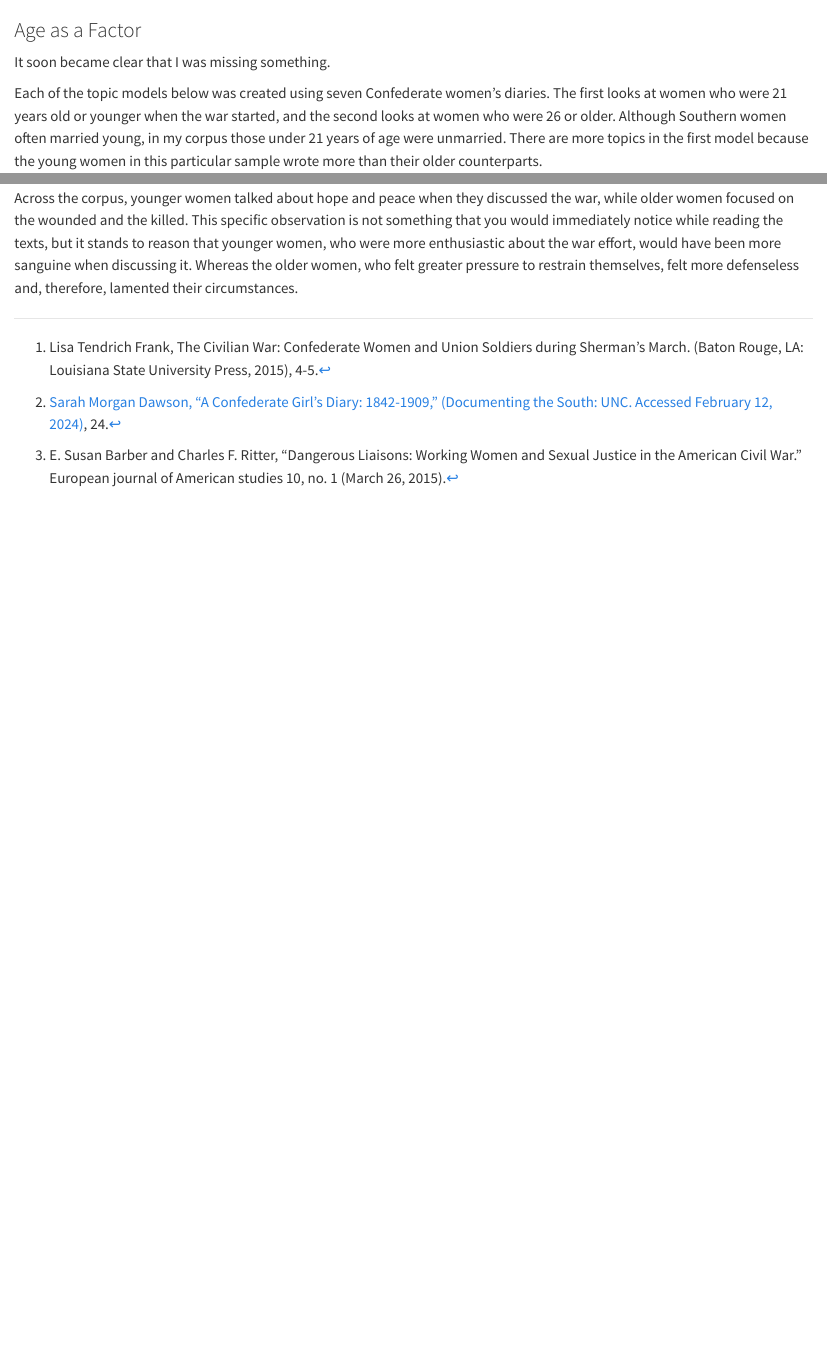
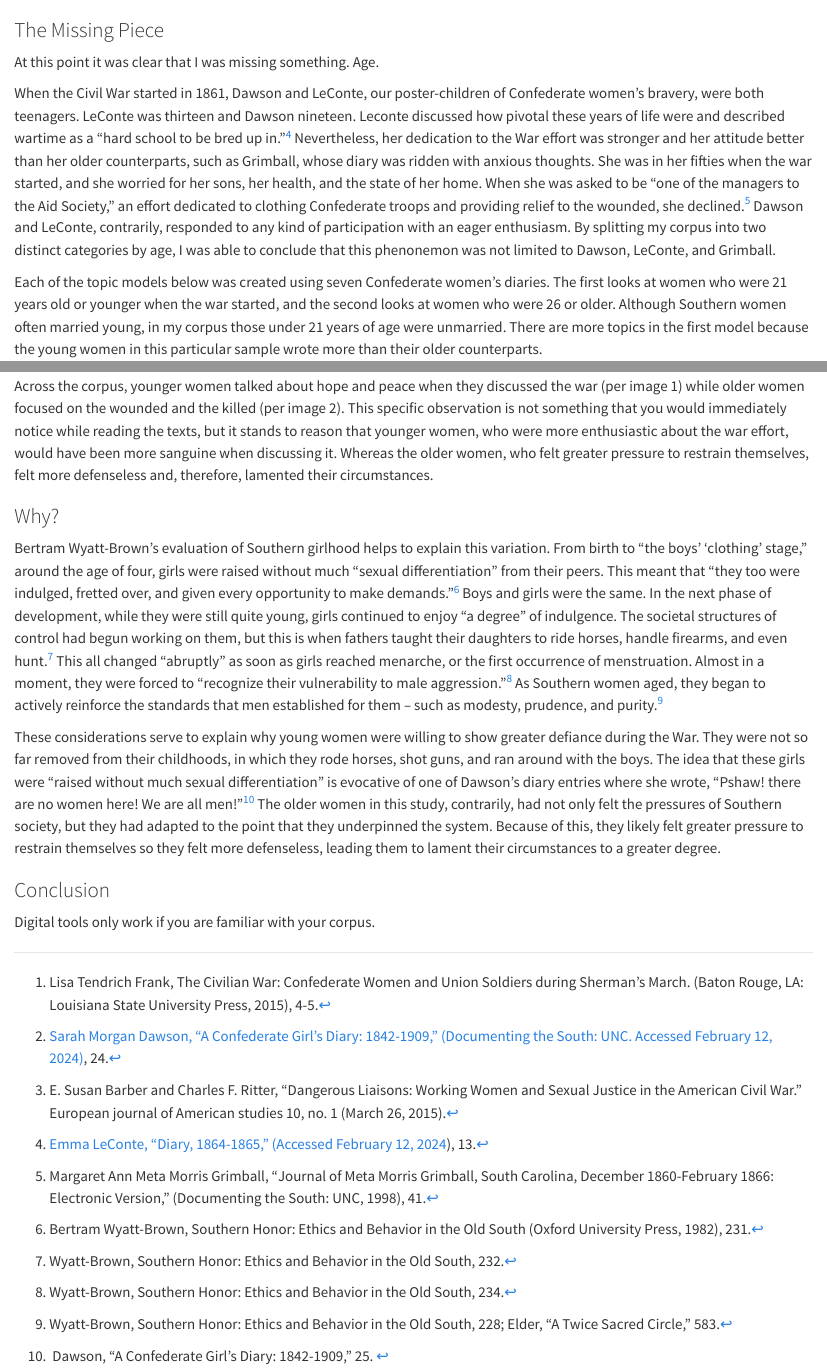
Before and after one commit to EaHorton/Civil_War_Diaries, a Quarto document (Delicate_Flowers_Vignette.qmd): the page in a window 1100 px wide, from 4130 px down, and a second part further down, joined at a grey line. Rendered offline with R 4.5, knitr and Pandoc in place of Quarto, with nearby package versions; some code elsewhere in the file could not run offline; long lines of code are wrapped.

Commit message:
why age is important

````diff
--- a/Delicate_Flowers_Vignette.qmd
+++ b/Delicate_Flowers_Vignette.qmd
@@ -113,9 +113,15 @@ diary.top.terms %>%
   scale_y_reordered()
 ```
 
-### Age as a Factor
+### The Missing Piece
 
-It soon became clear that I was missing something.
+At this point it was clear that I was missing something. Age.
+
+When the Civil War started in 1861, Dawson and LeConte, our poster-children of Confederate women’s bravery, were both teenagers. LeConte was thirteen and Dawson nineteen. Leconte discussed how pivotal these years of life were and described wartime as a “hard school to be bred up in.”[^delicate_flowers_vignette-4] Nevertheless, her dedication to the War effort was stronger and her attitude better than her older counterparts, such as Grimball, whose diary was ridden with anxious thoughts. She was in her fifties when the war started, and she worried for her sons, her health, and the state of her home. When she was asked to be “one of the managers to the Aid Society,” an effort dedicated to clothing Confederate troops and providing relief to the wounded, she declined.[^delicate_flowers_vignette-5] Dawson and LeConte, contrarily, responded to any kind of participation with an eager enthusiasm. By splitting my corpus into two distinct categories by age, I was able to conclude that this phenonemon was not limited to Dawson, LeConte, and Grimball.
+
+[^delicate_flowers_vignette-4]: [Emma LeConte, “Diary, 1864-1865,” (Accessed February 12, 2024](https://www.zotero.org/google-docs/?broken=0ZgaEi)), 13.
+
+[^delicate_flowers_vignette-5]: Margaret Ann Meta Morris Grimball, “Journal of Meta Morris Grimball, South Carolina, December 1860-February 1866: Electronic Version,” (Documenting the South: UNC, 1998), 41.
 
 Each of the topic models below was created using seven Confederate women’s diaries. The first looks at women who were 21 years old or younger when the war started, and the second looks at women who were 26 or older. Although Southern women often married young, in my corpus those under 21 years of age were unmarried. There are more topics in the first model because the young women in this particular sample wrote more than their older counterparts.
 
@@ -177,4 +183,24 @@ Without reading the diaries, it is not immediately apparent what each of these t
 
 ![](images/Screenshot 2024-04-26 at 11.18.57 PM.png){fig-align="right" width="365"}
 
-Across the corpus, younger women talked about hope and peace when they discussed the war, while older women focused on the wounded and the killed. This specific observation is not something that you would immediately notice while reading the texts, but it stands to reason that younger women, who were more enthusiastic about the war effort, would have been more sanguine when discussing it. Whereas the older women, who felt greater pressure to restrain themselves, felt more defenseless and, therefore, lamented their circumstances.
+Across the corpus, younger women talked about hope and peace when they discussed the war (per image 1) while older women focused on the wounded and the killed (per image 2). This specific observation is not something that you would immediately notice while reading the texts, but it stands to reason that younger women, who were more enthusiastic about the war effort, would have been more sanguine when discussing it. Whereas the older women, who felt greater pressure to restrain themselves, felt more defenseless and, therefore, lamented their circumstances.
+
+### Why?
+
+Bertram Wyatt-Brown’s evaluation of Southern girlhood helps to explain this variation. From birth to “the boys’ ‘clothing’ stage,” around the age of four, girls were raised without much “sexual differentiation” from their peers. This meant that “they too were indulged, fretted over, and given every opportunity to make demands.”[^delicate_flowers_vignette-6] Boys and girls were the same. In the next phase of development, while they were still quite young, girls continued to enjoy “a degree” of indulgence. The societal structures of control had begun working on them, but this is when fathers taught their daughters to ride horses, handle firearms, and even hunt.[^delicate_flowers_vignette-7] This all changed “abruptly” as soon as girls reached menarche, or the first occurrence of menstruation. Almost in a moment, they were forced to “recognize their vulnerability to male aggression.”[^delicate_flowers_vignette-8] As Southern women aged, they began to actively reinforce the standards that men established for them – such as modesty, prudence, and purity.[^delicate_flowers_vignette-9]
+
+[^delicate_flowers_vignette-6]: Bertram Wyatt-Brown, Southern Honor: Ethics and Behavior in the Old South (Oxford University Press, 1982), 231.
+
+[^delicate_flowers_vignette-7]: Wyatt-Brown, Southern Honor: Ethics and Behavior in the Old South, 232.
+
+[^delicate_flowers_vignette-8]: Wyatt-Brown, Southern Honor: Ethics and Behavior in the Old South, 234.
+
+[^delicate_flowers_vignette-9]: Wyatt-Brown, Southern Honor: Ethics and Behavior in the Old South, 228; Elder, “A Twice Sacred Circle,” 583.
+
+These considerations serve to explain why young women were willing to show greater defiance during the War. They were not so far removed from their childhoods, in which they rode horses, shot guns, and ran around with the boys. The idea that these girls were “raised without much sexual differentiation” is evocative of one of Dawson’s diary entries where she wrote, “Pshaw! there are no women here! We are all men!”[^delicate_flowers_vignette-10] The older women in this study, contrarily, had not only felt the pressures of Southern society, but they had adapted to the point that they underpinned the system. Because of this, they likely felt greater pressure to restrain themselves so they felt more defenseless, leading them to lament their circumstances to a greater degree.
+
+[^delicate_flowers_vignette-10]:  Dawson, “A Confederate Girl’s Diary: 1842-1909,” 25.
+
+### Conclusion
+
+Digital tools only work if you are familiar with your corpus.
````
Also changed, not shown: Delicate_Flowers_Vignette.qmd (6 more changed lines).
